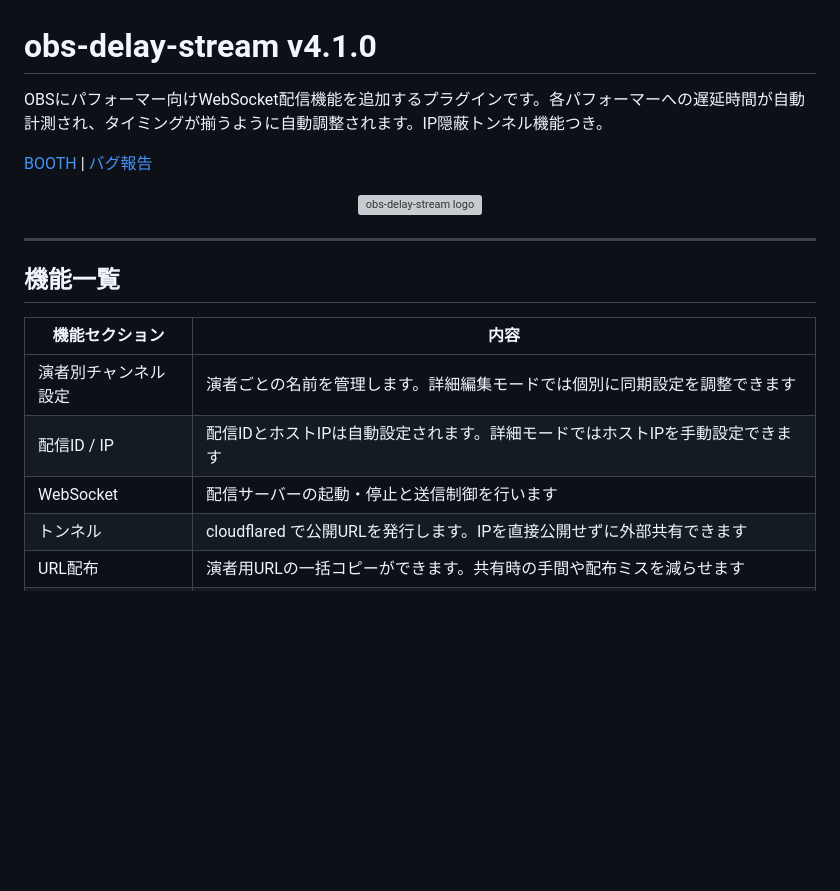
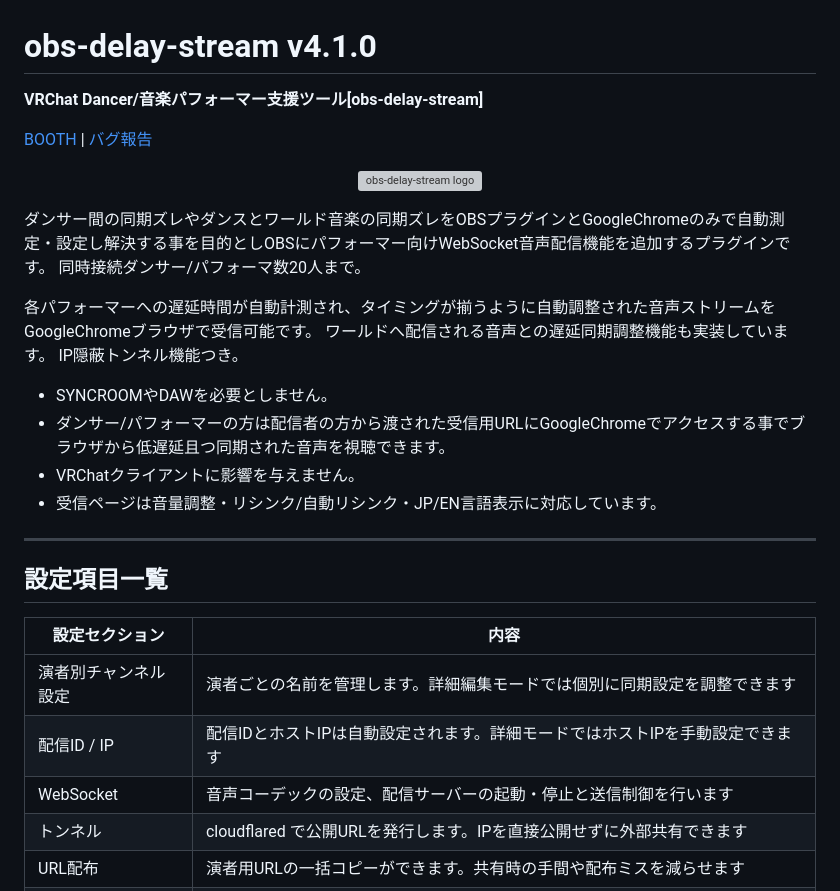
Before and after one commit to MZ1987Records/obs-delay-stream, a Markdown page: README.md, the part around one of its changes. Drawn GitHub-style; blank space fills up the shorter version; grey boxes are pictures that could not be loaded.

```diff
--- a/README.md
+++ b/README.md
@@ -1,6 +1,6 @@
 # obs-delay-stream  v4.1.0
 
-OBSにパフォーマー向けWebSocket配信機能を追加するプラグインです。各パフォーマーへの遅延時間が自動計測され、タイミングが揃うように自動調整されます。IP隠蔽トンネル機能つき。
+**VRChat Dancer/音楽パフォーマー支援ツール[obs-delay-stream]**
 
 [BOOTH](https://mz1987records.booth.pm/items/8134637) | [バグ報告](https://github.com/MZ1987Records/obs-delay-stream/issues/new/choose)
 
@@ -9,14 +9,26 @@ OBSにパフォーマー向けWebSocket配信機能を追加するプラグイ
 </p>
+
+ダンサー間の同期ズレやダンスとワールド音楽の同期ズレをOBSプラグインとGoogleChromeのみで自動測定・設定し解決する事を目的としOBSにパフォーマー向けWebSocket音声配信機能を追加するプラグインです。
+同時接続ダンサー/パフォーマ数20人まで。
+
+各パフォーマーへの遅延時間が自動計測され、タイミングが揃うように自動調整された音声ストリームをGoogleChromeブラウザで受信可能です。
+ワールドへ配信される音声との遅延同期調整機能も実装しています。
+IP隠蔽トンネル機能つき。
+
+- SYNCROOMやDAWを必要としません。
+- ダンサー/パフォーマーの方は配信者の方から渡された受信用URLにGoogleChromeでアクセスする事でブラウザから低遅延且つ同期された音声を視聴できます。
+- VRChatクライアントに影響を与えません。
+- 受信ページは音量調整・リシンク/自動リシンク・JP/EN言語表示に対応しています。
 
 ---
 
-## 機能一覧
+## 設定項目一覧
 
-| 機能セクション | 内容 |
+| 設定セクション | 内容 |
 |------|------|
 | 演者別チャンネル設定 | 演者ごとの名前を管理します。詳細編集モードでは個別に同期設定を調整できます |
 | 配信ID / IP | 配信IDとホストIPは自動設定されます。詳細モードではホストIPを手動設定できます |
-| WebSocket | 配信サーバーの起動・停止と送信制御を行います |
+| WebSocket | 音声コーデックの設定、配信サーバーの起動・停止と送信制御を行います |
 | トンネル | cloudflared で公開URLを発行します。IPを直接公開せずに外部共有できます |
 | URL配布 | 演者用URLの一括コピーができます。共有時の手間や配布ミスを減らせます |
 | 同期フロー | 演者側・RTMP側の遅延を2ステップで計測・反映します。案内に沿って全体のタイミングを揃えられます |
```
Also changed, not shown: other parts of README.md (+3 -2 lines).
